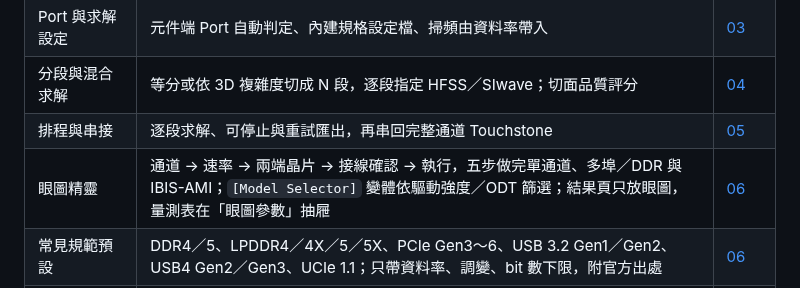
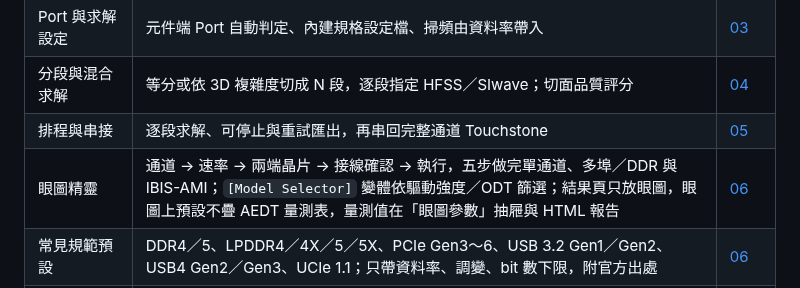
Before and after one commit to ovo0615/pcb-si-3d-simulation-toolkit, a Markdown page: CHANGELOG.md, the part around the change. Rendered like a GitHub page.

```diff
--- a/CHANGELOG.md
+++ b/CHANGELOG.md
@@ -16,7 +16,7 @@
 | Port 與求解設定 | 元件端 Port 自動判定、內建規格設定檔、掃頻由資料率帶入 | [03](docs/manual/03-Port與求解設定.md) |
 | 分段與混合求解 | 等分或依 3D 複雜度切成 N 段，逐段指定 HFSS／SIwave；切面品質評分 | [04](docs/manual/04-分段與混合求解.md) |
 | 排程與串接 | 逐段求解、可停止與重試匯出，再串回完整通道 Touchstone | [05](docs/manual/05-排程與串接.md) |
-| 眼圖精靈 | 通道 → 速率 → 兩端晶片 → 接線確認 → 執行，五步做完單通道、多埠／DDR 與 IBIS-AMI；`[Model Selector]` 變體依驅動強度／ODT 篩選；結果頁只放眼圖，量測表在「眼圖參數」抽屜 | [06](docs/manual/06-IBIS與眼圖.md#眼圖精靈五步) |
+| 眼圖精靈 | 通道 → 速率 → 兩端晶片 → 接線確認 → 執行，五步做完單通道、多埠／DDR 與 IBIS-AMI；`[Model Selector]` 變體依驅動強度／ODT 篩選；結果頁只放眼圖，眼圖上預設不疊 AEDT 量測表，量測值在「眼圖參數」抽屜與 HTML 報告 | [06](docs/manual/06-IBIS與眼圖.md#眼圖精靈五步) |
 | 常見規範預設 | DDR4／5、LPDDR4／4X／5／5X、PCIe Gen3～6、USB 3.2 Gen1／Gen2、USB4 Gen2／Gen3、UCIe 1.1；只帶資料率、調變、bit 數下限，附官方出處 | [06](docs/manual/06-IBIS與眼圖.md#眼圖精靈五步) |
 | 模型庫 | IBIS／IBIS-AMI 受管副本、相容性預檢與自動修正、DLL 掃描與信任、參考通道健檢 | [06](docs/manual/06-IBIS與眼圖.md#模型庫與-dll-信任) |
 | SPISim 規格模型 | 沒有原廠模型時，從本機 AEDT 範本產生 IBIS／IBIS-AMI 規格模型；產生前探測授權，自動標「非原廠」 | [06](docs/manual/06-IBIS與眼圖.md#沒有模型從-aedt-內建規格產生spisim) |
```
Also changed, not shown: docs/manual/06-IBIS與眼圖.md (+1 -1 lines), docs/visual-assets.md (+6 -2 lines), graph/gui-27-wizard-result.png, graph/gui-27b-wizard-result-params.png.
